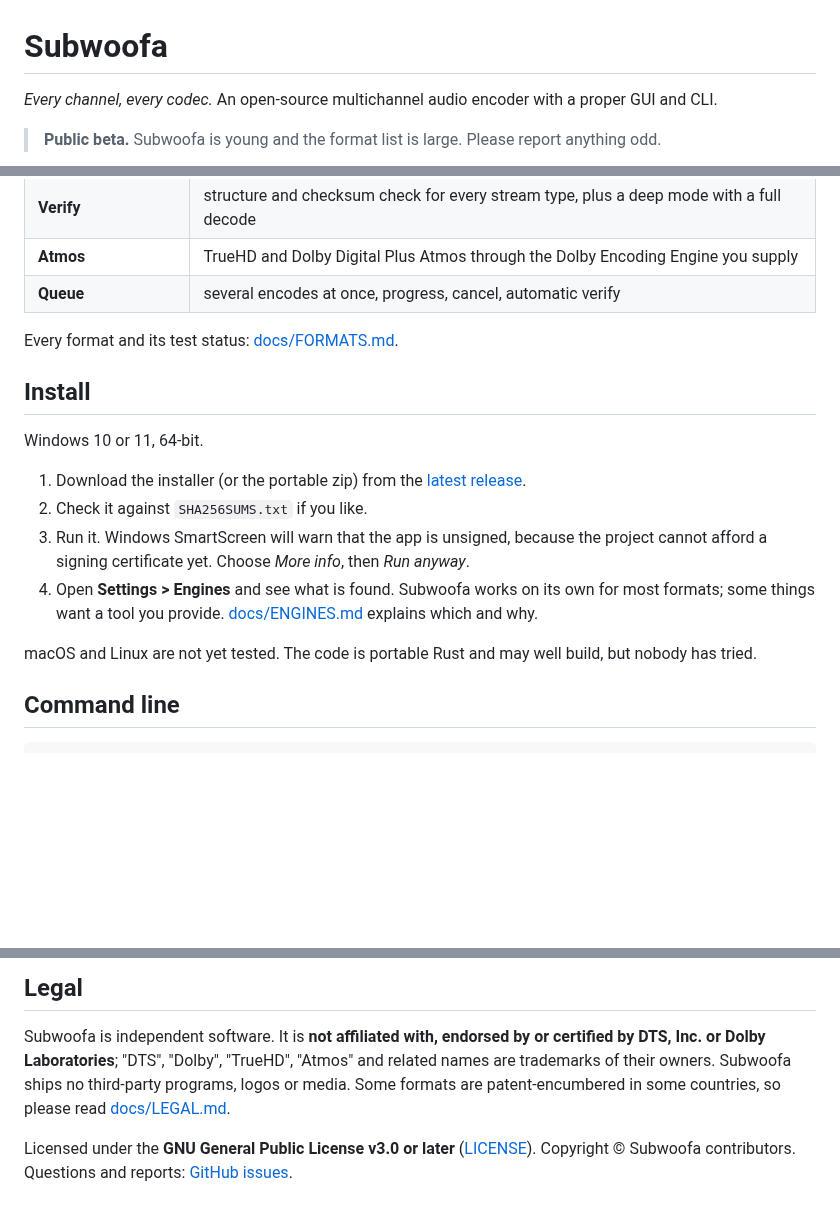
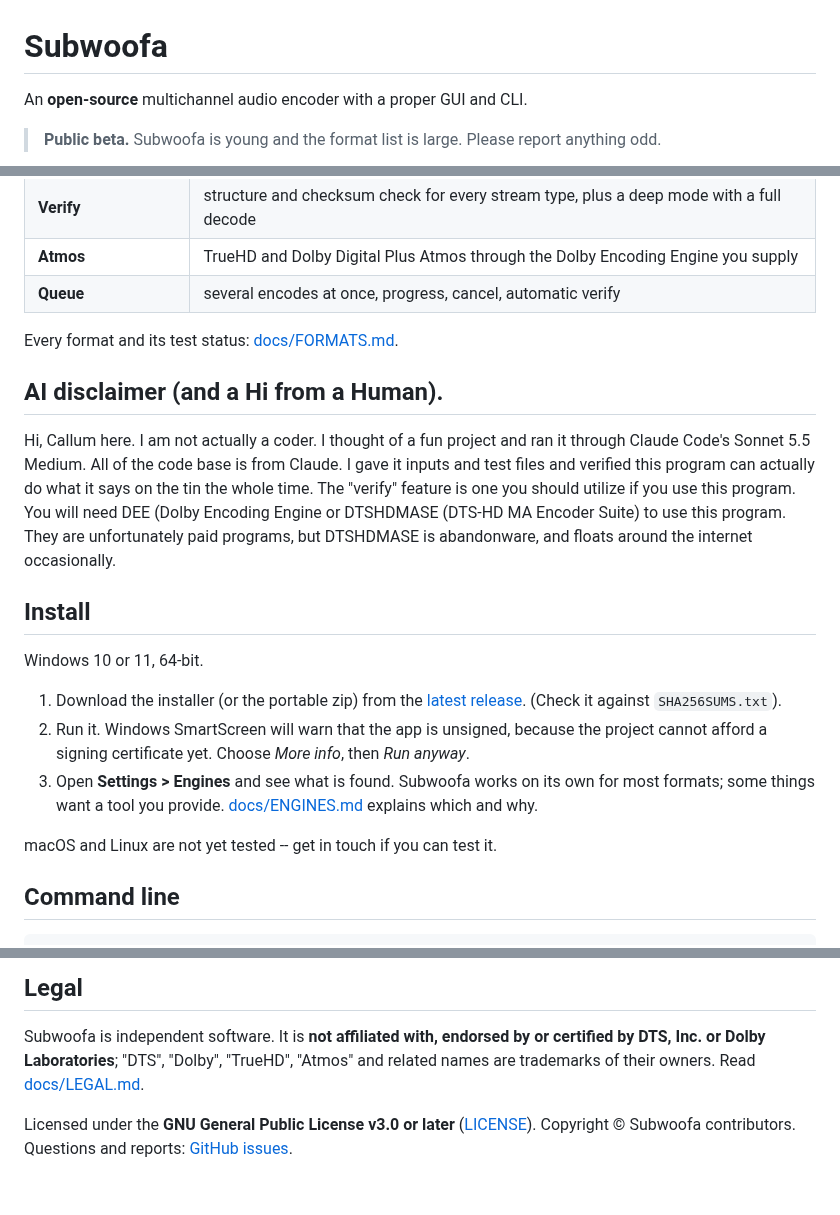
Before and after one commit to callumcomplains/subwoofa, a Markdown page: README.md, 3 parts joined by grey strips. Rendered like a GitHub page; blank space fills up the shorter version.

Commit message:
Human touch.

```diff
--- a/README.md
+++ b/README.md
@@ -1,6 +1,6 @@
 # Subwoofa
 
-*Every channel, every codec.* An open-source multichannel audio encoder with a proper GUI and CLI.
+An **open-source** multichannel audio encoder with a proper GUI and CLI.
 
 > **Public beta.** Subwoofa is young and the format list is large. Please report anything odd.
 
@@ -24,18 +24,25 @@ ALAC, TTA, DSD). It also verifies what it writes, and has StreamTools for trimmi
 
 Every format and its test status: [docs/FORMATS.md](docs/FORMATS.md).
 
+## AI disclaimer (and a Hi from a Human).
+
+Hi, Callum here.
+I am not actually a coder. I thought of a fun project and ran it through Claude Code's Sonnet 5.5 Medium.
+All of the code base is from Claude. I gave it inputs and test files and verified this program can actually do what it says on the tin the whole time.
+The "verify" feature is one you should utilize if you use this program.
+You will need DEE (Dolby Encoding Engine or DTSHDMASE (DTS-HD MA Encoder Suite) to use this program. They are unfortunately paid programs, but DTSHDMASE is abandonware, and floats around the internet occasionally.
+
 ## Install
 
 Windows 10 or 11, 64-bit.
 
-1. Download the installer (or the portable zip) from the [latest release](../../releases).
-2. Check it against `SHA256SUMS.txt` if you like.
+1. Download the installer (or the portable zip) from the [latest release](../../releases). (Check it against `SHA256SUMS.txt`).
 3. Run it. Windows SmartScreen will warn that the app is unsigned, because the project cannot afford a signing
    certificate yet. Choose *More info*, then *Run anyway*.
 4. Open **Settings > Engines** and see what is found. Subwoofa works on its own for most formats; some things
    want a tool you provide. [docs/ENGINES.md](docs/ENGINES.md) explains which and why.
 
-macOS and Linux are not yet tested. The code is portable Rust and may well build, but nobody has tried.
+macOS and Linux are not yet tested -- get in touch if you can test it.
 
 ## Command line
 
@@ -66,9 +73,9 @@ cd app && npm install && npx tauri build
 ## Legal
 
 Subwoofa is independent software. It is **not affiliated with, endorsed by or certified by DTS, Inc. or Dolby
-Laboratories**; "DTS", "Dolby", "TrueHD", "Atmos" and related names are trademarks of their owners. Subwoofa ships no
-third-party programs, logos or media. Some formats are patent-encumbered in some countries, so please read
+Laboratories**; "DTS", "Dolby", "TrueHD", "Atmos" and related names are trademarks of their owners. Read
 [docs/LEGAL.md](docs/LEGAL.md).
 
-Licensed under the **GNU General Public License v3.0 or later** ([LICENSE](LICENSE)). Copyright © Subwoofa
-contributors. Questions and reports: [GitHub issues](../../issues).
+Licensed under the **GNU General Public License v3.0 or later** ([LICENSE](LICENSE)).
+Copyright © Subwoofa contributors.
+Questions and reports: [GitHub issues](../../issues).
```
